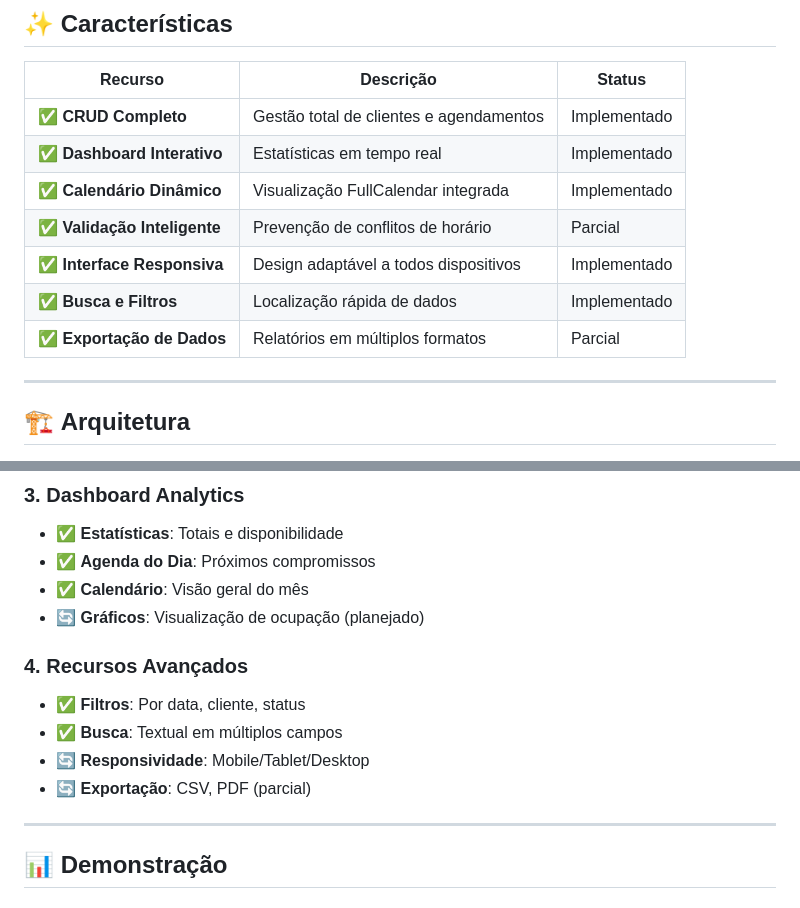
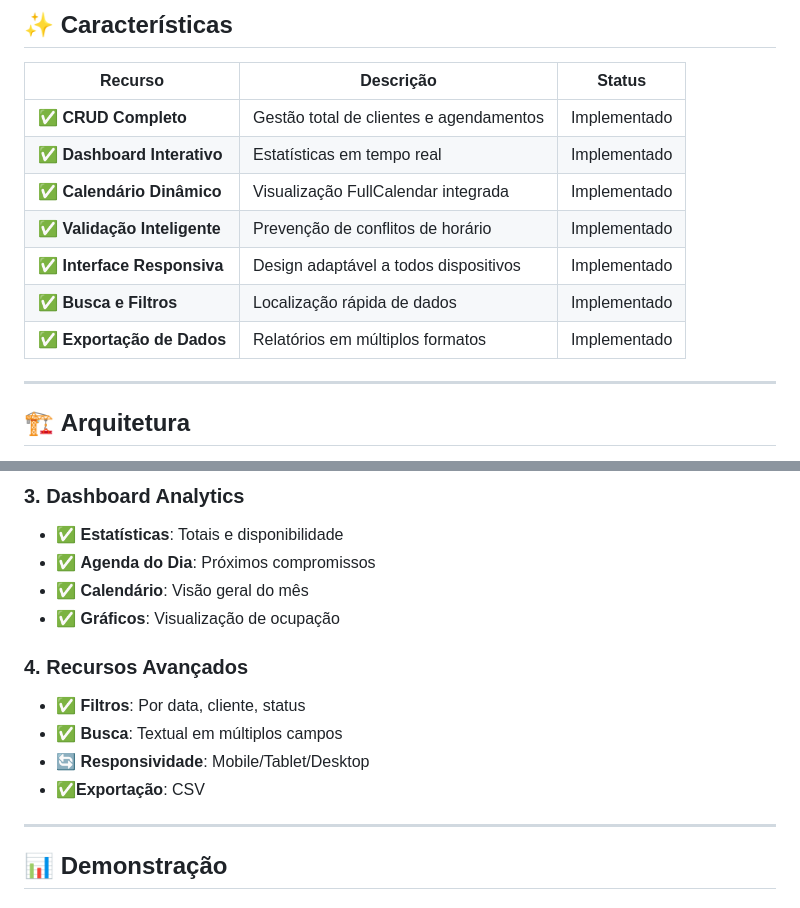
Before and after one commit to brummellucas/Chronos-Web-Manager, a Markdown page: README.md, 2 parts joined by grey strips. GitHub-like rendering.

Commit message:
Update README.md
finalizando o projeto e atualizando o readme

```diff
--- a/README.md
+++ b/README.md
@@ -62,10 +62,10 @@
 | ✅ **CRUD Completo** | Gestão total de clientes e agendamentos | Implementado |
 | ✅ **Dashboard Interativo** | Estatísticas em tempo real | Implementado |
 | ✅ **Calendário Dinâmico** | Visualização FullCalendar integrada | Implementado |
-| ✅ **Validação Inteligente** | Prevenção de conflitos de horário | Parcial |
+| ✅ **Validação Inteligente** | Prevenção de conflitos de horário | Implementado |
 | ✅ **Interface Responsiva** | Design adaptável a todos dispositivos | Implementado |
 | ✅ **Busca e Filtros** | Localização rápida de dados | Implementado |
-| ✅ **Exportação de Dados** | Relatórios em múltiplos formatos | Parcial |
+| ✅ **Exportação de Dados** | Relatórios em múltiplos formatos | Implementado |
 
 ---
 
@@ -212,13 +212,13 @@ Edite `config.py` para:
 - ✅ **Estatísticas**: Totais e disponibilidade
 - ✅ **Agenda do Dia**: Próximos compromissos
 - ✅ **Calendário**: Visão geral do mês
-- 🔄 **Gráficos**: Visualização de ocupação (planejado)
+- ✅ **Gráficos**: Visualização de ocupação
 
 ### **4. Recursos Avançados**
 - ✅ **Filtros**: Por data, cliente, status
 - ✅ **Busca**: Textual em múltiplos campos
 - 🔄 **Responsividade**: Mobile/Tablet/Desktop
-- 🔄 **Exportação**: CSV, PDF (parcial)
+- ✅**Exportação**: CSV
 
 ---
 
```
Also changed, not shown: other parts of README.md (+2 -2 lines).
